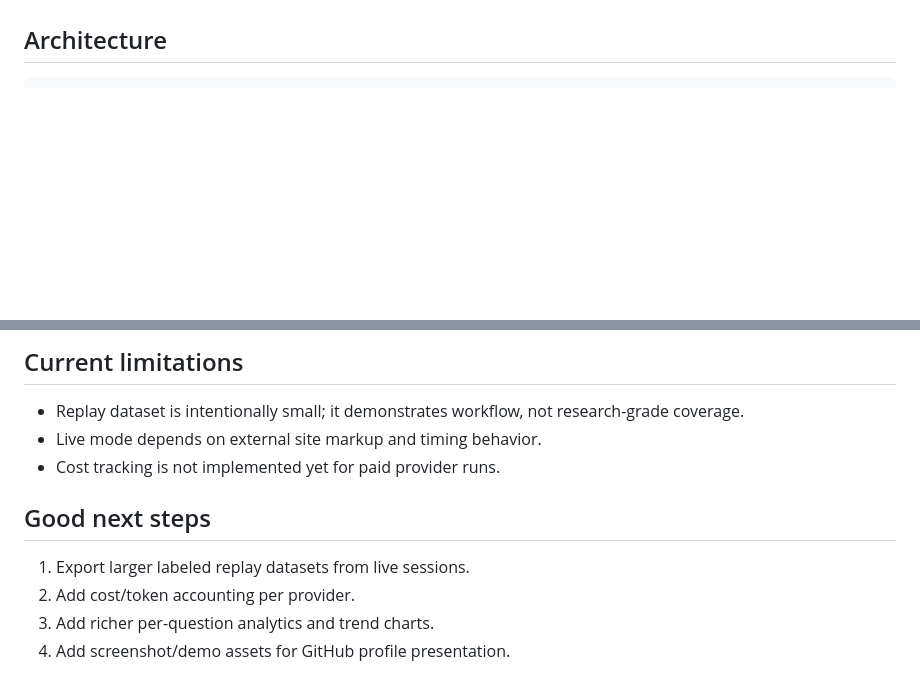
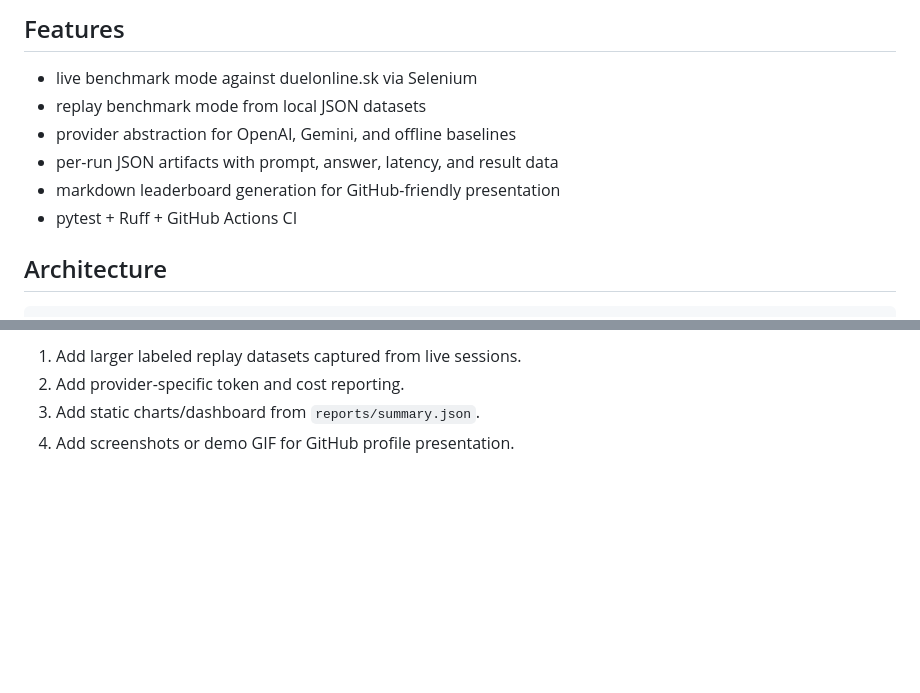
Before and after one commit to kovacoj/duel, a Markdown page: README.md, 2 parts joined by grey strips. GitHub-like rendering; blank space fills up the shorter version.

```diff
--- a/README.md
+++ b/README.md
@@ -21,3 +58,11 @@ Project started as a Selenium script. Repo now supports replay datasets, provide
+## Features
+
+- live benchmark mode against duelonline.sk via Selenium
+- replay benchmark mode from local JSON datasets
+- provider abstraction for OpenAI, Gemini, and offline baselines
+- per-run JSON artifacts with prompt, answer, latency, and result data
+- markdown leaderboard generation for GitHub-friendly presentation
+- pytest + Ruff + GitHub Actions CI
 
 ## Architecture
 
@@ -126,13 +155,5 @@ Key sections:
 
-## Current limitations
-
-- Replay dataset is intentionally small; it demonstrates workflow, not research-grade coverage.
-- Live mode depends on external site markup and timing behavior.
-- Cost tracking is not implemented yet for paid provider runs.
-
-## Good next steps
-
-1. Export larger labeled replay datasets from live sessions.
-2. Add cost/token accounting per provider.
-3. Add richer per-question analytics and trend charts.
-4. Add screenshot/demo assets for GitHub profile presentation.
+1. Add larger labeled replay datasets captured from live sessions.
+2. Add provider-specific token and cost reporting.
+3. Add static charts/dashboard from `reports/summary.json`.
+4. Add screenshots or demo GIF for GitHub profile presentation.
```
Also changed, not shown: other parts of README.md (+68 -47 lines).
